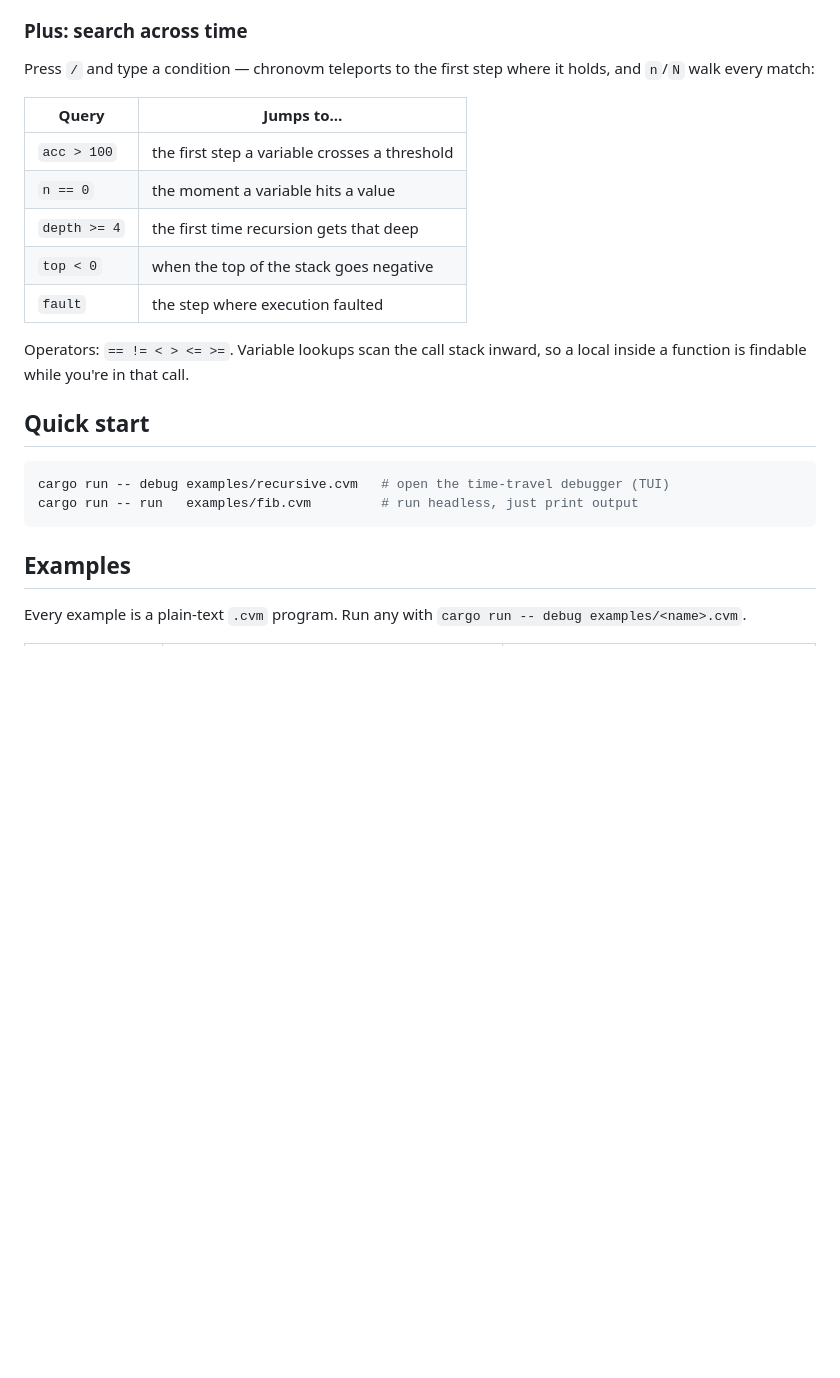
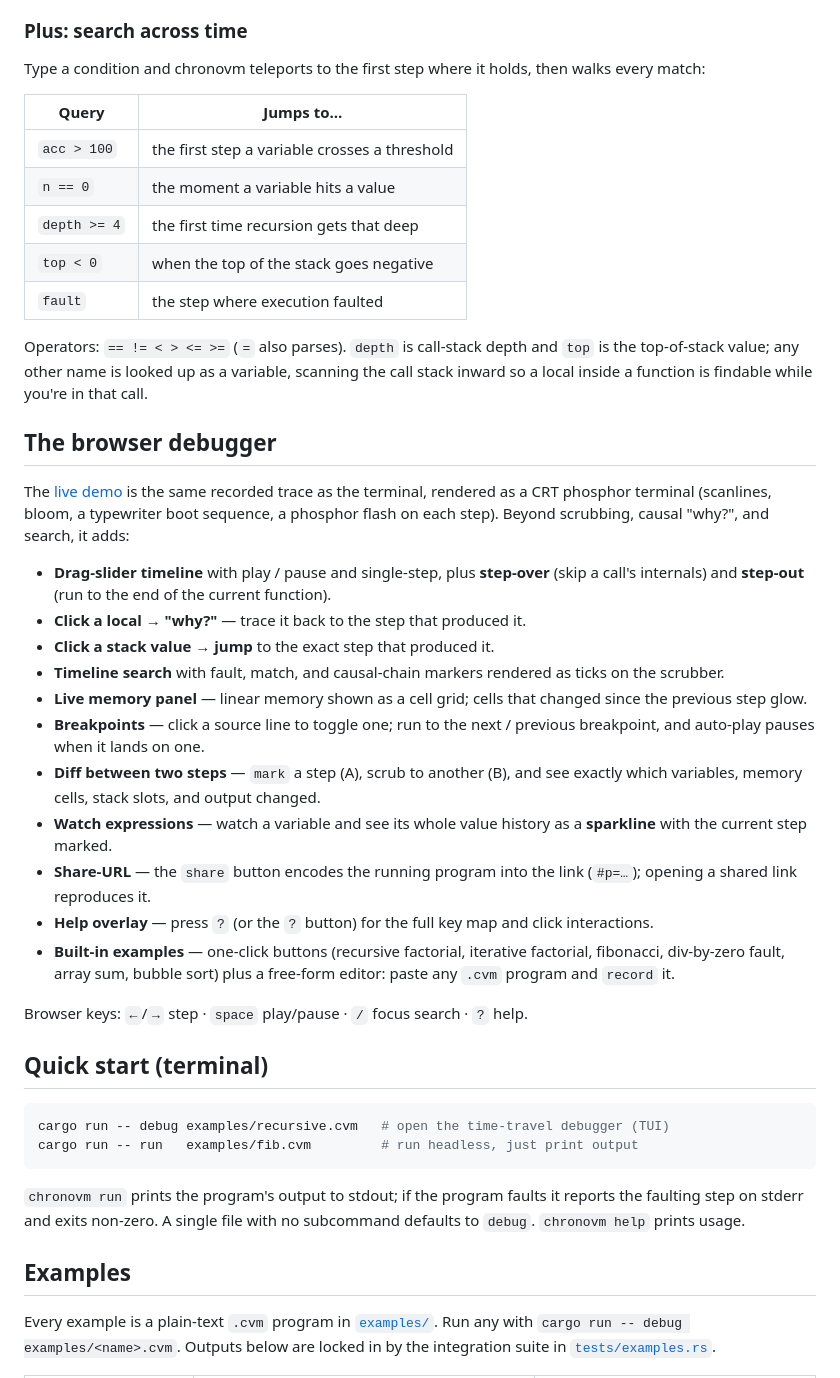
Before and after one commit to Amritha902/chronovm, a Markdown page: README.md, the part around one of its changes. GitHub-like rendering; blank space fills up the shorter version.

````diff
--- a/README.md
+++ b/README.md
@@ -35,7 +37,7 @@ Every `call` gets its own scope with independent locals, and every frame snapsho
 
 ### Plus: search across time
 
-Press `/` and type a condition — chronovm teleports to the first step where it holds, and `n`/`N` walk every match:
+Type a condition and chronovm teleports to the first step where it holds, then walks every match:
 
 | Query        | Jumps to…                                     |
 | ------------ | --------------------------------------------- |
@@ -45,16 +47,36 @@ Press `/` and type a condition — chronovm teleports to the first step where it
 | `top < 0`    | when the top of the stack goes negative       |
 | `fault`      | the step where execution faulted              |
 
-Operators: `== != < > <= >=`. Variable lookups scan the call stack inward, so a local inside a function is findable while you're in that call.
+Operators: `== != < > <= >=` (`=` also parses). `depth` is call-stack depth and `top` is the top-of-stack value; any other name is looked up as a variable, scanning the call stack inward so a local inside a function is findable while you're in that call.
 
-## Quick start
+## The browser debugger
+
+The [live demo](https://amritha902.github.io/chronovm/) is the same recorded trace as the terminal, rendered as a CRT phosphor terminal (scanlines, bloom, a typewriter boot sequence, a phosphor flash on each step). Beyond scrubbing, causal "why?", and search, it adds:
+
+- **Drag-slider timeline** with play / pause and single-step, plus **step-over** (skip a call's internals) and **step-out** (run to the end of the current function).
+- **Click a local → "why?"** — trace it back to the step that produced it.
+- **Click a stack value → jump** to the exact step that produced it.
+- **Timeline search** with fault, match, and causal-chain markers rendered as ticks on the scrubber.
+- **Live memory panel** — linear memory shown as a cell grid; cells that changed since the previous step glow.
+- **Breakpoints** — click a source line to toggle one; run to the next / previous breakpoint, and auto-play pauses when it lands on one.
+- **Diff between two steps** — `mark` a step (A), scrub to another (B), and see exactly which variables, memory cells, stack slots, and output changed.
+- **Watch expressions** — watch a variable and see its whole value history as a **sparkline** with the current step marked.
+- **Share-URL** — the `share` button encodes the running program into the link (`#p=…`); opening a shared link reproduces it.
+- **Help overlay** — press `?` (or the `?` button) for the full key map and click interactions.
+- **Built-in examples** — one-click buttons (recursive factorial, iterative factorial, fibonacci, div-by-zero fault, array sum, bubble sort) plus a free-form editor: paste any `.cvm` program and `record` it.
+
+Browser keys: `←`/`→` step · `space` play/pause · `/` focus search · `?` help.
+
+## Quick start (terminal)
 
 ```sh
 cargo run -- debug examples/recursive.cvm   # open the time-travel debugger (TUI)
 cargo run -- run   examples/fib.cvm         # run headless, just print output
 ```
 
+`chronovm run` prints the program's output to stdout; if the program faults it reports the faulting step on stderr and exits non-zero. A single file with no subcommand defaults to `debug`. `chronovm help` prints usage.
+
 ## Examples
 
-Every example is a plain-text `.cvm` program. Run any with `cargo run -- debug examples/<name>.cvm`.
+Every example is a plain-text `.cvm` program in [`examples/`](examples/). Run any with `cargo run -- debug examples/<name>.cvm`. Outputs below are locked in by the integration suite in [`tests/examples.rs`](tests/examples.rs).
 
````
Also changed, not shown: other parts of README.md (+62 -36 lines).
